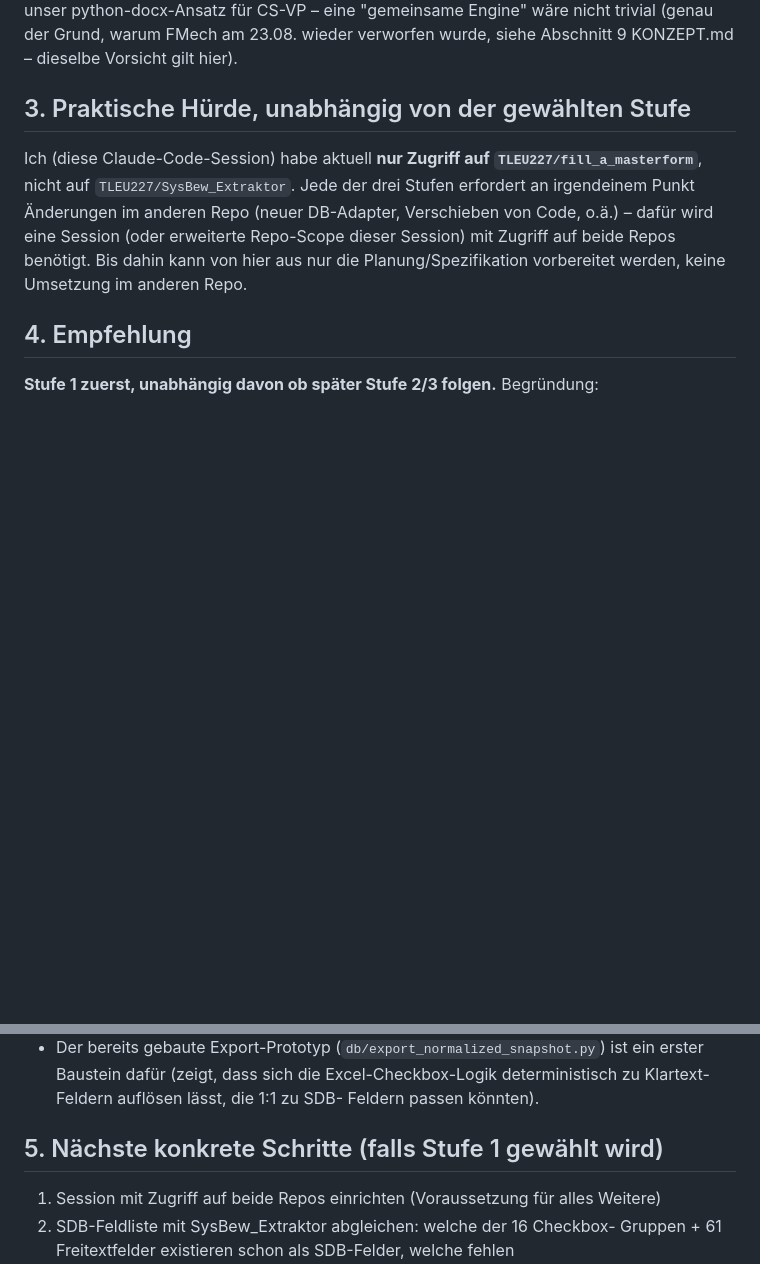
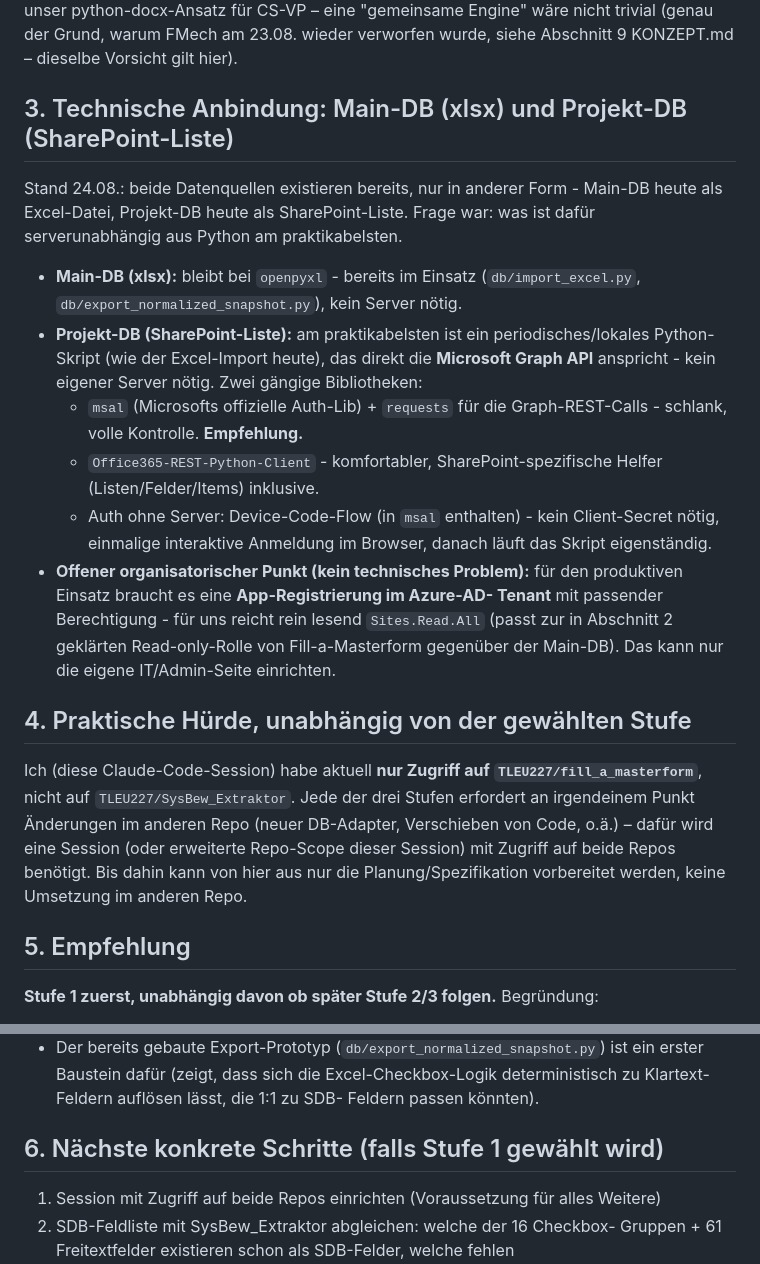
Before and after one commit to TLEU227/fill_a_masterform, a Markdown page: docs/architektur_zusammenfuehrung_projekte.md, 2 parts joined by grey strips. Drawn GitHub-style; blank space fills up the shorter version.

Commit message:
docs: technische Anbindung Main-DB (xlsx) und Projekt-DB (SharePoint) ergaenzt
Empfehlung: openpyxl fuer die Main-DB (xlsx, bereits im Einsatz), msal + requests gegen die Microsoft Graph API fuer die Projekt-DB (SharePoint-Liste) - Device-Code-Flow, kein eigener Server noetig. Offener organisatorischer Punkt: App-Registrierung im Azure-AD-Tenant mit Sites.Read.All (nur IT/Admin-Seite kann das einrichten).

```diff
--- a/docs/architektur_zusammenfuehrung_projekte.md
+++ b/docs/architektur_zusammenfuehrung_projekte.md
@@ -98,7 +98,34 @@ python-docx-Ansatz für CS-VP – eine "gemeinsame Engine" wäre nicht trivial
 (genau der Grund, warum FMech am 23.08. wieder verworfen wurde, siehe
 Abschnitt 9 KONZEPT.md – dieselbe Vorsicht gilt hier).
 
-## 3. Praktische Hürde, unabhängig von der gewählten Stufe
+## 3. Technische Anbindung: Main-DB (xlsx) und Projekt-DB (SharePoint-Liste)
+
+Stand 24.08.: beide Datenquellen existieren bereits, nur in anderer Form -
+Main-DB heute als Excel-Datei, Projekt-DB heute als SharePoint-Liste. Frage
+war: was ist dafür serverunabhängig aus Python am praktikabelsten.
+
+- **Main-DB (xlsx):** bleibt bei `openpyxl` - bereits im Einsatz
+  (`db/import_excel.py`, `db/export_normalized_snapshot.py`), kein Server
+  nötig.
+- **Projekt-DB (SharePoint-Liste):** am praktikabelsten ist ein
+  periodisches/lokales Python-Skript (wie der Excel-Import heute), das
+  direkt die **Microsoft Graph API** anspricht - kein eigener Server nötig.
+  Zwei gängige Bibliotheken:
+  - `msal` (Microsofts offizielle Auth-Lib) + `requests` für die
+    Graph-REST-Calls - schlank, volle Kontrolle. **Empfehlung.**
+  - `Office365-REST-Python-Client` - komfortabler, SharePoint-spezifische
+    Helfer (Listen/Felder/Items) inklusive.
+  - Auth ohne Server: Device-Code-Flow (in `msal` enthalten) - kein
+    Client-Secret nötig, einmalige interaktive Anmeldung im Browser, danach
+    läuft das Skript eigenständig.
+- **Offener organisatorischer Punkt (kein technisches Problem):** für den
+  produktiven Einsatz braucht es eine **App-Registrierung im Azure-AD-
+  Tenant** mit passender Berechtigung - für uns reicht rein lesend
+  `Sites.Read.All` (passt zur in Abschnitt 2 geklärten Read-only-Rolle von
+  Fill-a-Masterform gegenüber der Main-DB). Das kann nur die eigene
+  IT/Admin-Seite einrichten.
+
+## 4. Praktische Hürde, unabhängig von der gewählten Stufe
 
 Ich (diese Claude-Code-Session) habe aktuell **nur Zugriff auf
 `TLEU227/fill_a_masterform`**, nicht auf `TLEU227/SysBew_Extraktor`. Jede
@@ -108,7 +135,7 @@ der drei Stufen erfordert an irgendeinem Punkt Änderungen im anderen Repo
 benötigt. Bis dahin kann von hier aus nur die Planung/Spezifikation
 vorbereitet werden, keine Umsetzung im anderen Repo.
 
-## 4. Empfehlung
+## 5. Empfehlung
 
 **Stufe 1 zuerst, unabhängig davon ob später Stufe 2/3 folgen.** Begründung:
 - Löst das eigentliche, akute Problem (Excel als ungeeigneter Dauer-
@@ -124,7 +151,7 @@ vorbereitet werden, keine Umsetzung im anderen Repo.
   deterministisch zu Klartext-Feldern auflösen lässt, die 1:1 zu SDB-
   Feldern passen könnten).
 
-## 5. Nächste konkrete Schritte (falls Stufe 1 gewählt wird)
+## 6. Nächste konkrete Schritte (falls Stufe 1 gewählt wird)
 
 1. Session mit Zugriff auf beide Repos einrichten (Voraussetzung für alles
    Weitere)
```
